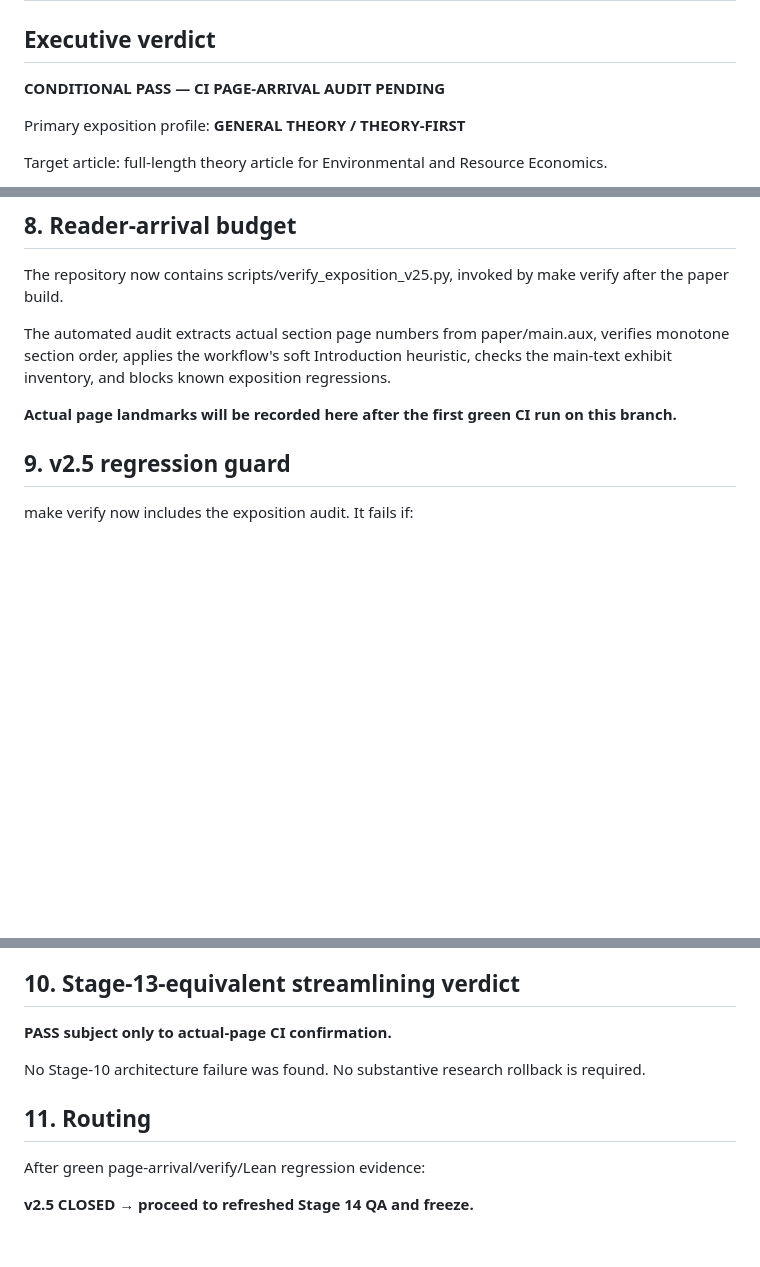
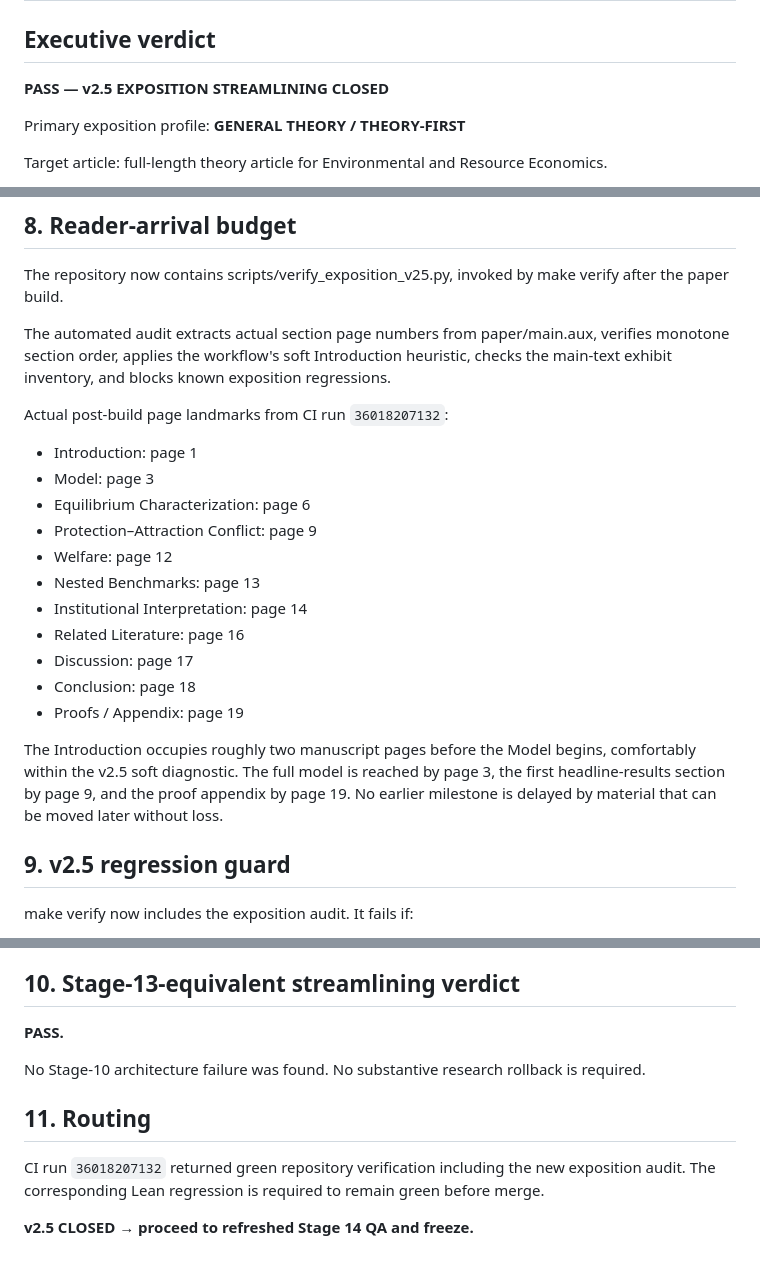
Before and after one commit to ryotamatsuki/public-climate-protection-private-production-redundancy, a Markdown page: docs/EXPOSITION_STREAMLINING_REPORT_2026-09-24.md, 3 parts joined by grey strips. Rendered like a GitHub page; blank space fills up the shorter version.

Commit message:
v2.5: finalize exposition closure with actual page-arrival audit

```diff
--- a/docs/EXPOSITION_STREAMLINING_REPORT_2026-09-24.md
+++ b/docs/EXPOSITION_STREAMLINING_REPORT_2026-09-24.md
@@ -2,7 +2,7 @@
 
 ## Executive verdict
 
-**CONDITIONAL PASS — CI PAGE-ARRIVAL AUDIT PENDING**
+**PASS — v2.5 EXPOSITION STREAMLINING CLOSED**
 
 Primary exposition profile: **GENERAL THEORY / THEORY-FIRST**
 
@@ -139,7 +139,21 @@ The repository now contains scripts/verify_exposition_v25.py, invoked by make ve
 
 The automated audit extracts actual section page numbers from paper/main.aux, verifies monotone section order, applies the workflow's soft Introduction heuristic, checks the main-text exhibit inventory, and blocks known exposition regressions.
 
-**Actual page landmarks will be recorded here after the first green CI run on this branch.**
+Actual post-build page landmarks from CI run `36018207132`:
+
+- Introduction: page 1
+- Model: page 3
+- Equilibrium Characterization: page 6
+- Protection–Attraction Conflict: page 9
+- Welfare: page 12
+- Nested Benchmarks: page 13
+- Institutional Interpretation: page 14
+- Related Literature: page 16
+- Discussion: page 17
+- Conclusion: page 18
+- Proofs / Appendix: page 19
+
+The Introduction occupies roughly two manuscript pages before the Model begins, comfortably within the v2.5 soft diagnostic. The full model is reached by page 3, the first headline-results section by page 9, and the proof appendix by page 19. No earlier milestone is delayed by material that can be moved later without loss.
 
 ## 9. v2.5 regression guard
 
@@ -154,12 +168,12 @@ make verify now includes the exposition audit. It fails if:
 
 ## 10. Stage-13-equivalent streamlining verdict
 
-**PASS subject only to actual-page CI confirmation.**
+**PASS.**
 
 No Stage-10 architecture failure was found. No substantive research rollback is required.
 
 ## 11. Routing
 
-After green page-arrival/verify/Lean regression evidence:
+CI run `36018207132` returned green repository verification including the new exposition audit. The corresponding Lean regression is required to remain green before merge.
 
 **v2.5 CLOSED → proceed to refreshed Stage 14 QA and freeze.**
```
